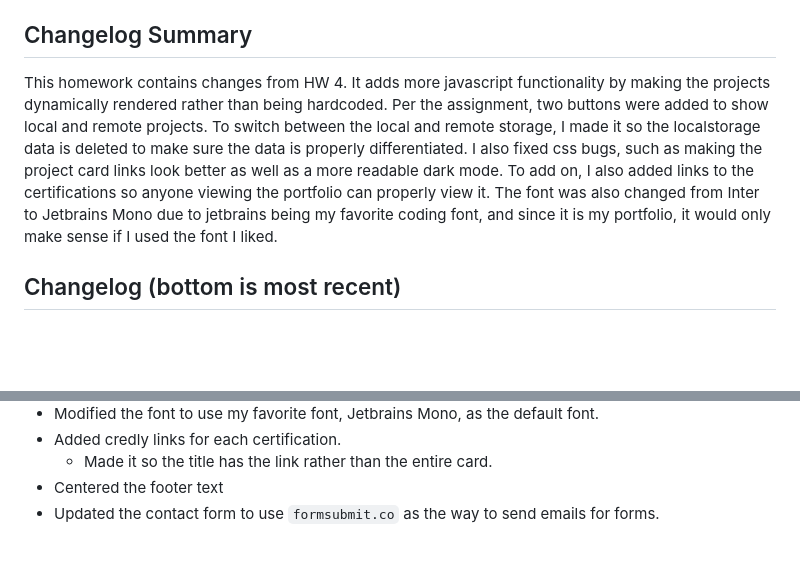
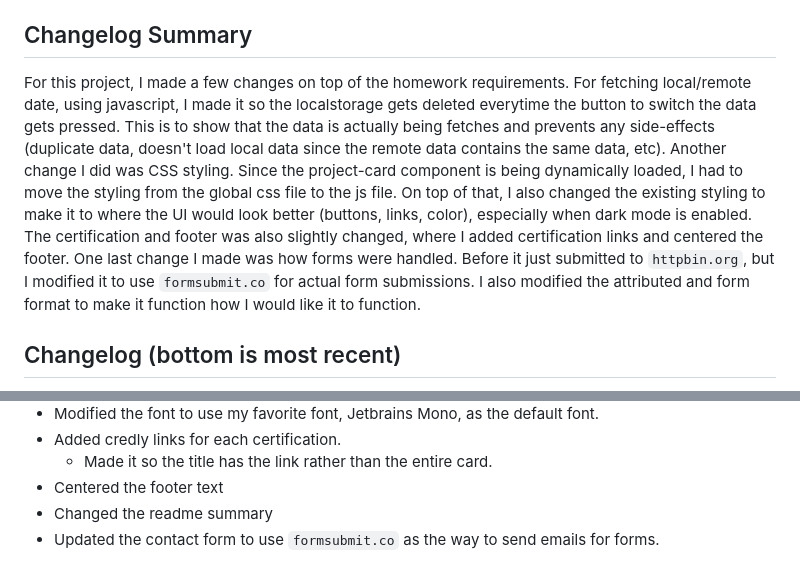
Before and after one commit to chark1es/cse134b-hw5, a Markdown page: readme.md, 2 parts joined by grey strips. GitHub-like rendering; blank space fills up the shorter version.

Commit message:
update the readme summary

```diff
--- a/readme.md
+++ b/readme.md
@@ -19,7 +19,7 @@ A portfolio website showcasing various projects for CSE 134B.
 
 ## Changelog Summary
 
-This homework contains changes from HW 4. It adds more javascript functionality by making the projects dynamically rendered rather than being hardcoded. Per the assignment, two buttons were added to show local and remote projects. To switch between the local and remote storage, I made it so the localstorage data is deleted to make sure the data is properly differentiated. I also fixed css bugs, such as making the project card links look better as well as a more readable dark mode. To add on, I also added links to the certifications so anyone viewing the portfolio can properly view it. The font was also changed from Inter to Jetbrains Mono due to jetbrains being my favorite coding font, and since it is my portfolio, it would only make sense if I used the font I liked.
+For this project, I made a few changes on top of the homework requirements. For fetching local/remote date, using javascript, I made it so the localstorage gets deleted everytime the button to switch the data gets pressed. This is to show that the data is actually being fetches and prevents any side-effects (duplicate data, doesn't load local data since the remote data contains the same data, etc). Another change I did was CSS styling. Since the project-card component is being dynamically loaded, I had to move the styling from the global css file to the js file. On top of that, I also changed the existing styling to make it to where the UI would look better (buttons, links, color), especially when dark mode is enabled. The certification and footer was also slightly changed, where I added certification links and centered the footer. One last change I made was how forms were handled. Before it just submitted to `httpbin.org`, but I modified it to use `formsubmit.co` for actual form submissions. I also modified the attributed and form format to make it function how I would like it to function.
 
 ## Changelog (bottom is most recent)
 
@@ -42,4 +42,5 @@ This homework contains changes from HW 4. It adds more javascript functionality
 -   Added credly links for each certification.
     -   Made it so the title has the link rather than the entire card.
 -   Centered the footer text
+-   Changed the readme summary
 -   Updated the contact form to use `formsubmit.co` as the way to send emails for forms.
```
